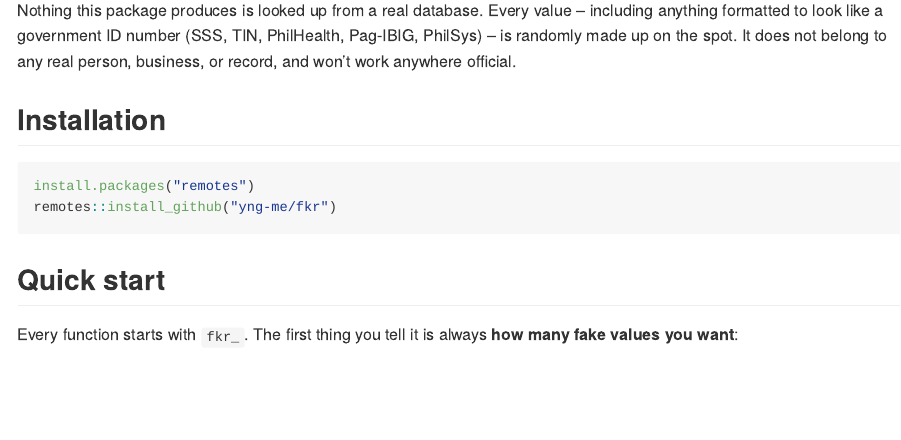
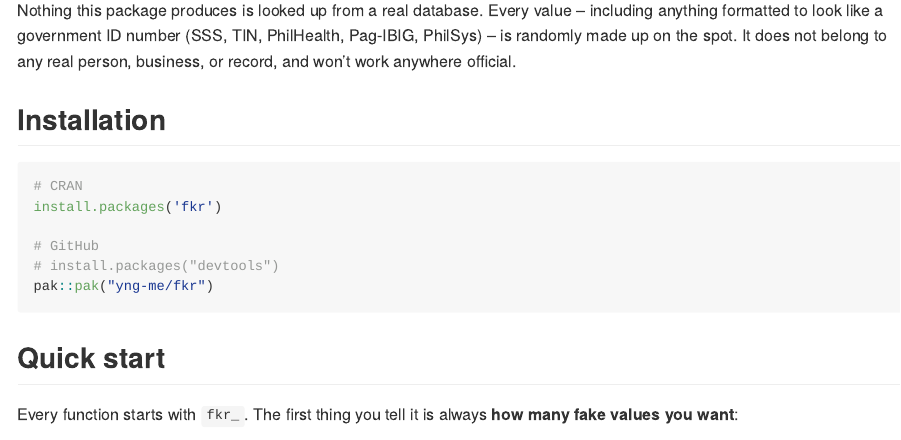
Before and after one commit to yng-me/fkr, an R Markdown document (README.Rmd): the page in a window 1100 px wide, from 200 px down. The pictures show the output file README.md that the author committed with the source, drawn offline in the style of GitHub; badge pictures from the web are left out.

Commit message:
Added CRAN installation in README

````diff
--- a/README.Rmd
+++ b/README.Rmd
@@ -31,8 +32,12 @@ anywhere official.
 ## Installation
 
 ```r
-install.packages("remotes")
-remotes::install_github("yng-me/fkr")
+# CRAN
+install.packages('fkr')
+
+# GitHub
+# install.packages("devtools")
+pak::pak("yng-me/fkr")
 ```
 
 ## Quick start
````
Also changed, not shown: README.md, README.Rmd (1 more changed lines), 1 other file.
